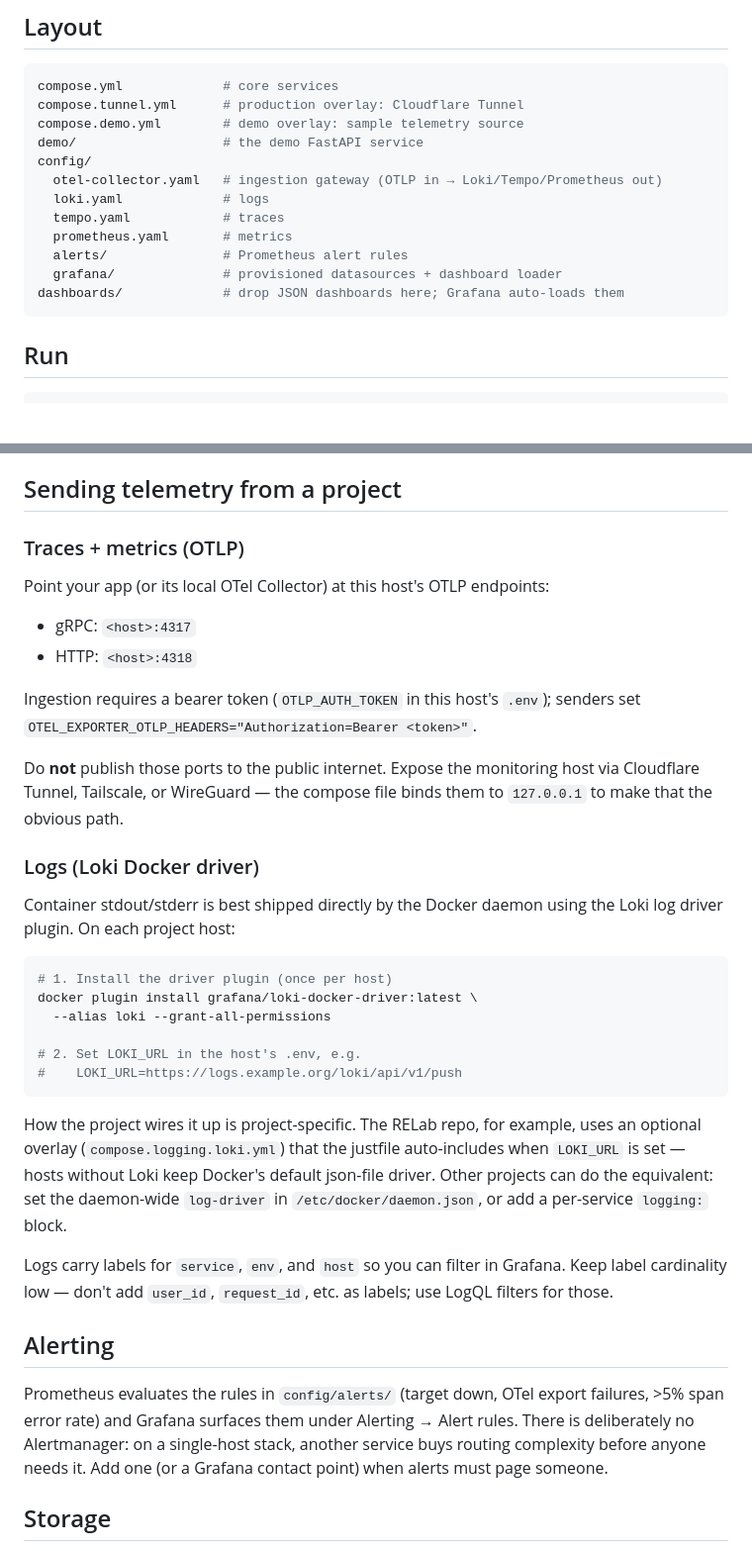
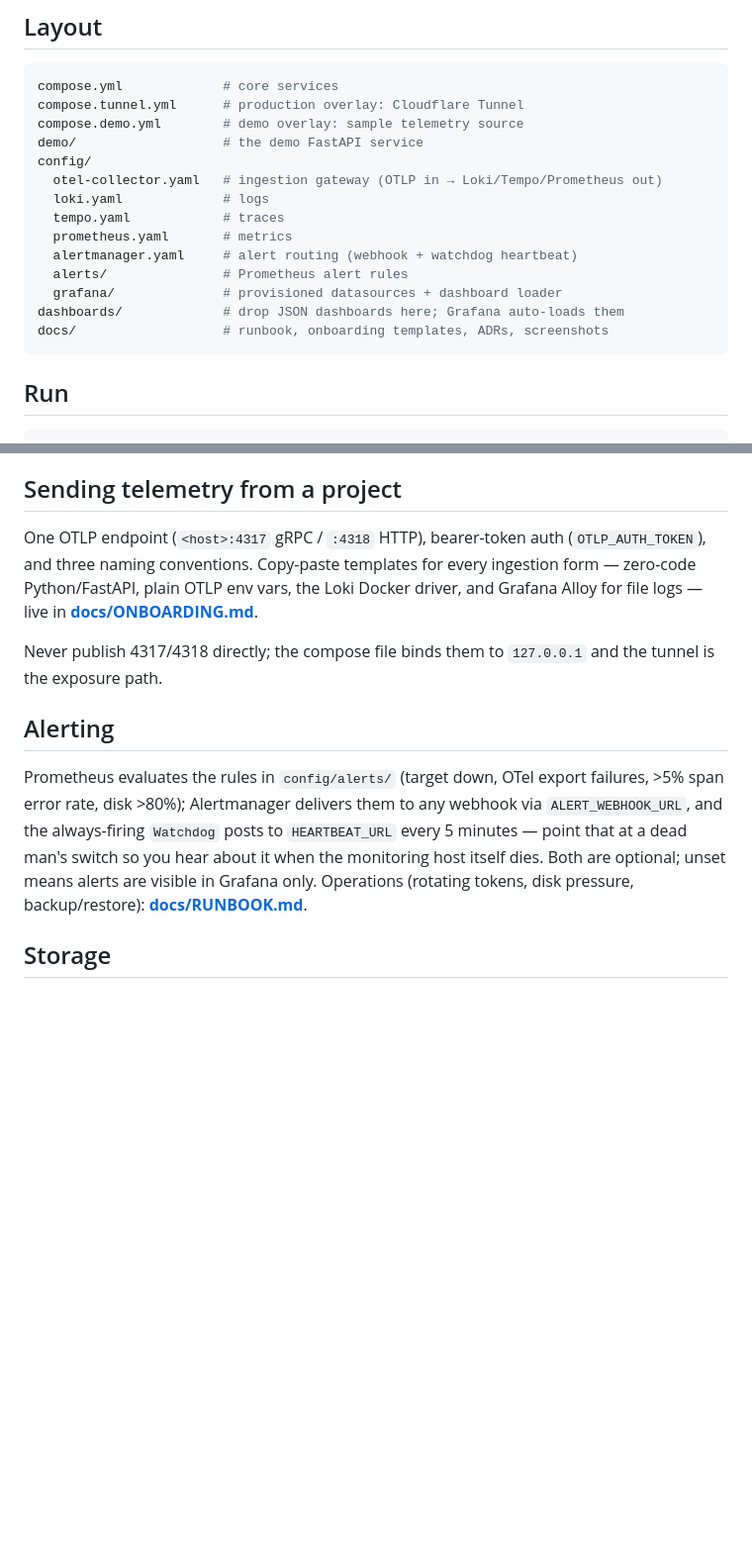
Before and after one commit to CMLPlatform/monitoring, a Markdown page: README.md, 2 parts joined by grey strips. Shown at 99% size. Rendered like a GitHub page; blank space fills up the shorter version.

````diff
--- a/README.md
+++ b/README.md
@@ -70,9 +70,11 @@ config/
   loki.yaml             # logs
   tempo.yaml            # traces
   prometheus.yaml       # metrics
+  alertmanager.yaml     # alert routing (webhook + watchdog heartbeat)
   alerts/               # Prometheus alert rules
   grafana/              # provisioned datasources + dashboard loader
 dashboards/             # drop JSON dashboards here; Grafana auto-loads them
+docs/                   # runbook, onboarding templates, ADRs, screenshots
 ```
 
 ## Run
@@ -93,53 +95,25 @@ healthy.
 
 ## Sending telemetry from a project
 
-### Traces + metrics (OTLP)
+One OTLP endpoint (`<host>:4317` gRPC / `:4318` HTTP), bearer-token auth
+(`OTLP_AUTH_TOKEN`), and three naming conventions. Copy-paste templates for
+every ingestion form — zero-code Python/FastAPI, plain OTLP env vars, the
+Loki Docker driver, and Grafana Alloy for file logs — live in
+**[docs/ONBOARDING.md](docs/ONBOARDING.md)**.
 
-Point your app (or its local OTel Collector) at this host's OTLP endpoints:
-
-- gRPC: `<host>:4317`
-- HTTP: `<host>:4318`
-
-Ingestion requires a bearer token (`OTLP_AUTH_TOKEN` in this host's `.env`);
-senders set `OTEL_EXPORTER_OTLP_HEADERS="Authorization=Bearer <token>"`.
-
-Do **not** publish those ports to the public internet. Expose the monitoring
-host via Cloudflare Tunnel, Tailscale, or WireGuard — the compose file binds
-them to `127.0.0.1` to make that the obvious path.
-
-### Logs (Loki Docker driver)
-
-Container stdout/stderr is best shipped directly by the Docker daemon using
-the Loki log driver plugin. On each project host:
-
-```sh
-# 1. Install the driver plugin (once per host)
-docker plugin install grafana/loki-docker-driver:latest \
-  --alias loki --grant-all-permissions
-
-# 2. Set LOKI_URL in the host's .env, e.g.
-#    LOKI_URL=https://logs.example.org/loki/api/v1/push
-```
-
-How the project wires it up is project-specific. The RELab repo, for
-example, uses an optional overlay (`compose.logging.loki.yml`) that the
-justfile auto-includes when `LOKI_URL` is set — hosts without Loki keep
-Docker's default json-file driver. Other projects can do the equivalent:
-set the daemon-wide `log-driver` in `/etc/docker/daemon.json`, or add a
-per-service `logging:` block.
-
-Logs carry labels for `service`, `env`, and `host` so you can filter in
-Grafana. Keep label cardinality low — don't add `user_id`, `request_id`,
-etc. as labels; use LogQL filters for those.
+Never publish 4317/4318 directly; the compose file binds them to
+`127.0.0.1` and the tunnel is the exposure path.
 
 ## Alerting
 
 Prometheus evaluates the rules in `config/alerts/` (target down, OTel
-export failures, >5% span error rate) and Grafana surfaces them under
-Alerting → Alert rules. There is deliberately no Alertmanager: on a
-single-host stack, another service buys routing complexity before anyone
-needs it. Add one (or a Grafana contact point) when alerts must page
-someone.
+export failures, >5% span error rate, disk >80%); Alertmanager delivers
+them to any webhook via `ALERT_WEBHOOK_URL`, and the always-firing
+`Watchdog` posts to `HEARTBEAT_URL` every 5 minutes — point that at a dead
+man's switch so you hear about it when the monitoring host itself dies.
+Both are optional; unset means alerts are visible in Grafana only.
+Operations (rotating tokens, disk pressure, backup/restore):
+**[docs/RUNBOOK.md](docs/RUNBOOK.md)**.
 
 ## Storage
 
````
Also changed, not shown: docs/ONBOARDING.md (added, +121 -0 lines), docs/RUNBOOK.md (added, +80 -0 lines).
